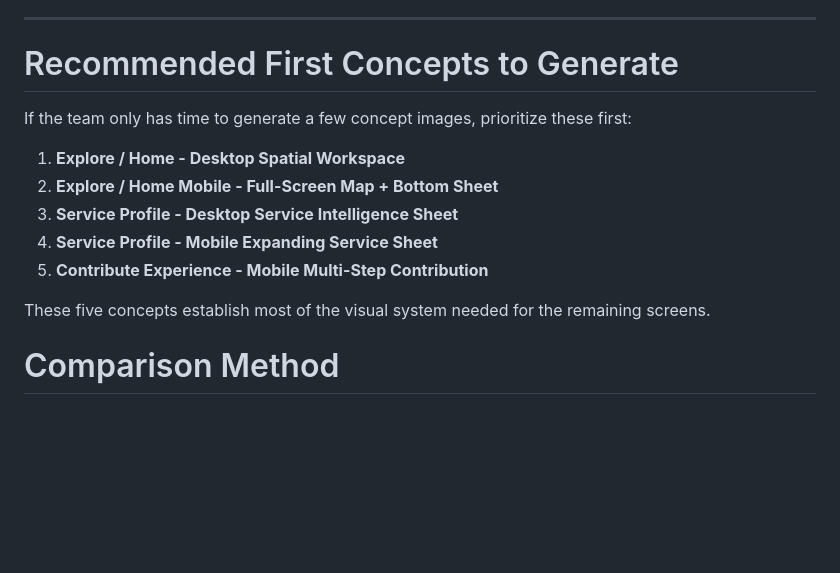
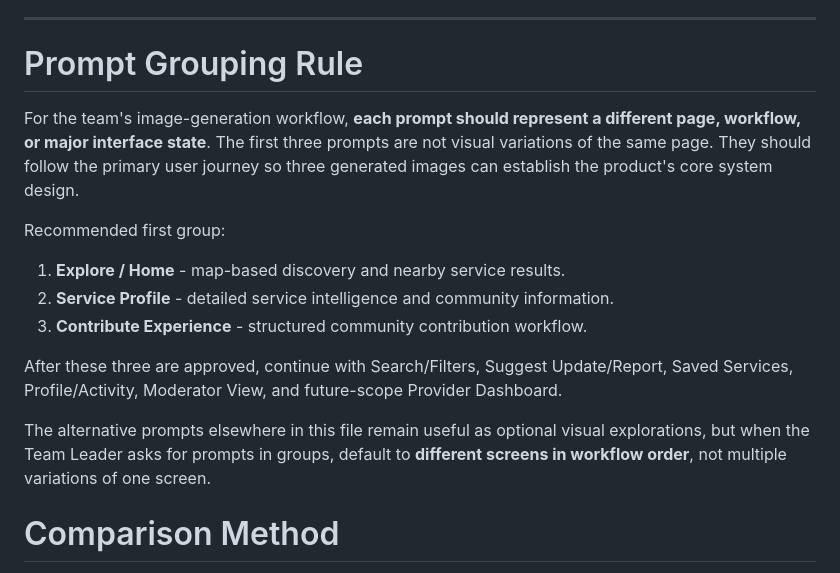
Before and after one commit to brdxv/serbisyo-tipa-hackathon, a Markdown page: UI_IMAGE_PROMPTS.md, the part around the change. Drawn GitHub-style; blank space fills up the shorter version.

Commit message:
docs: align UI prompt groups to page workflow

```diff
--- a/UI_IMAGE_PROMPTS.md
+++ b/UI_IMAGE_PROMPTS.md
@@ -158,17 +158,19 @@ Create a future SerbisYO provider view that compares `Official service informati
 
 ---
 
-# Recommended First Concepts to Generate
+# Prompt Grouping Rule
 
-If the team only has time to generate a few concept images, prioritize these first:
+For the team's image-generation workflow, **each prompt should represent a different page, workflow, or major interface state**. The first three prompts are not visual variations of the same page. They should follow the primary user journey so three generated images can establish the product's core system design.
 
-1. **Explore / Home - Desktop Spatial Workspace**
-2. **Explore / Home Mobile - Full-Screen Map + Bottom Sheet**
-3. **Service Profile - Desktop Service Intelligence Sheet**
-4. **Service Profile - Mobile Expanding Service Sheet**
-5. **Contribute Experience - Mobile Multi-Step Contribution**
+Recommended first group:
 
-These five concepts establish most of the visual system needed for the remaining screens.
+1. **Explore / Home** - map-based discovery and nearby service results.
+2. **Service Profile** - detailed service intelligence and community information.
+3. **Contribute Experience** - structured community contribution workflow.
+
+After these three are approved, continue with Search/Filters, Suggest Update/Report, Saved Services, Profile/Activity, Moderator View, and future-scope Provider Dashboard.
+
+The alternative prompts elsewhere in this file remain useful as optional visual explorations, but when the Team Leader asks for prompts in groups, default to **different screens in workflow order**, not multiple variations of one screen.
 
 # Comparison Method
 
```
